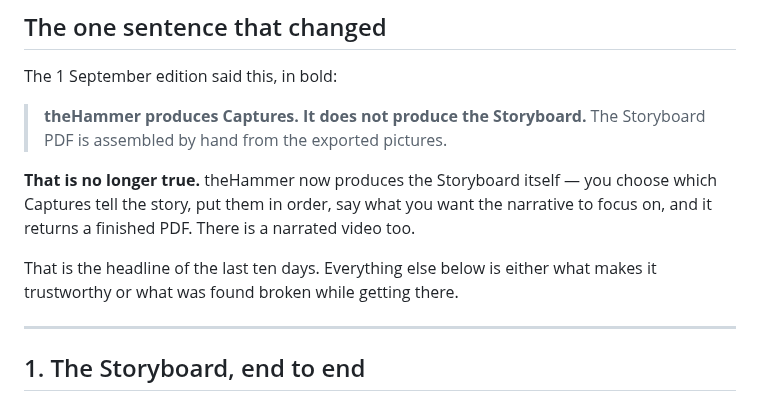
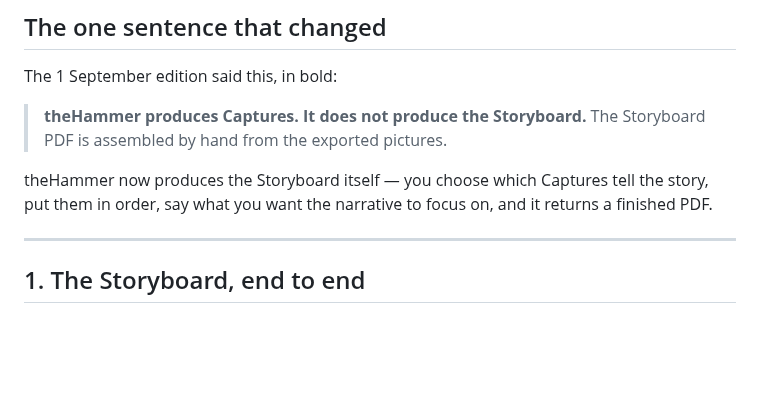
Before and after one commit to Khuzaima-AI-2112/theHammer, a Markdown page: docs/for-chris/for-chris-01-what-is-built-2026-09-11.md, the part around the change. GitHub-like rendering; blank space fills up the shorter version.

```diff
--- a/docs/for-chris/for-chris-01-what-is-built-2026-09-11.md
+++ b/docs/for-chris/for-chris-01-what-is-built-2026-09-11.md
@@ -12,13 +12,9 @@ The 1 September edition said this, in bold:
 > **theHammer produces Captures. It does not produce the Storyboard.** The
 > Storyboard PDF is assembled by hand from the exported pictures.
 
-**That is no longer true.** theHammer now produces the Storyboard itself — you
+theHammer now produces the Storyboard itself — you
 choose which Captures tell the story, put them in order, say what you want the
-narrative to focus on, and it returns a finished PDF. There is a narrated video
-too.
-
-That is the headline of the last ten days. Everything else below is either what
-makes it trustworthy or what was found broken while getting there.
+narrative to focus on, and it returns a finished PDF.
 
 ---
 
```
Also changed, not shown: docs/for-chris/for-chris-02-how-to-test-everything-2026-09-11.md (+3 -3 lines), docs/for-chris/for-chris-03-what-remains-2026-09-11.md (+1 -59 lines).
